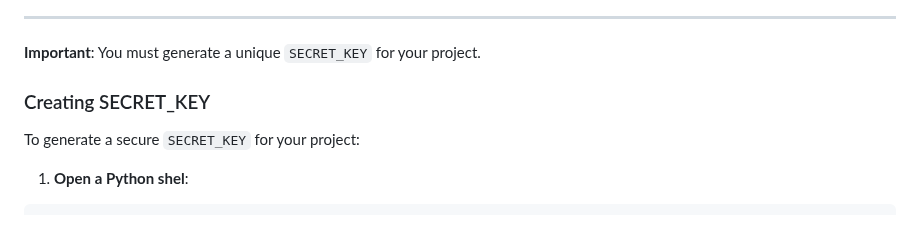
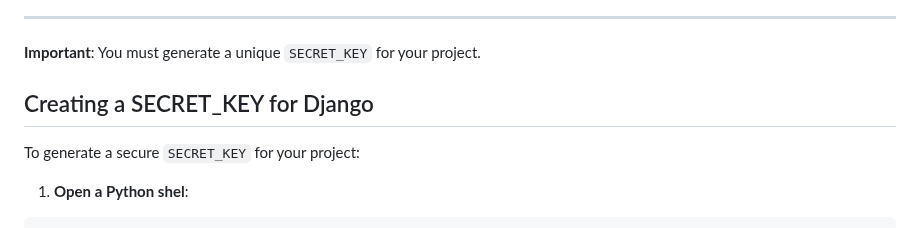
Before and after one commit to Seldir193/Videoflix_backend, a Markdown page: dokumentation.md, the part around one of its changes. Rendered like a GitHub page.

```diff
--- a/dokumentation.md
+++ b/dokumentation.md
@@ -232,7 +232,7 @@ You can find a sample `.env` file in `.env.template`.
 
 **Important**: You must generate a unique `SECRET_KEY` for your project.
 
-### Creating SECRET_KEY
+## Creating a SECRET_KEY for Django
 
 To generate a secure `SECRET_KEY` for your project:
 
```
Also changed, not shown: other parts of dokumentation.md (+1 -1 lines).
